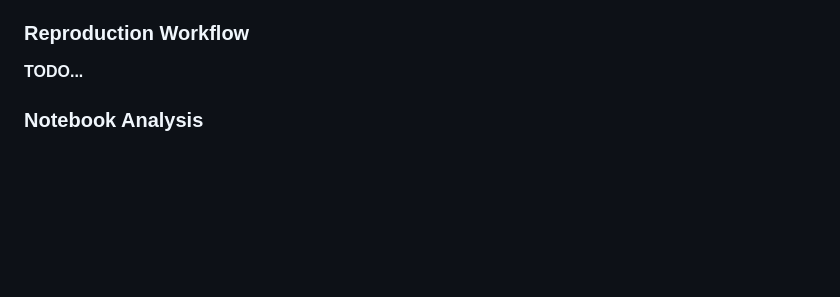
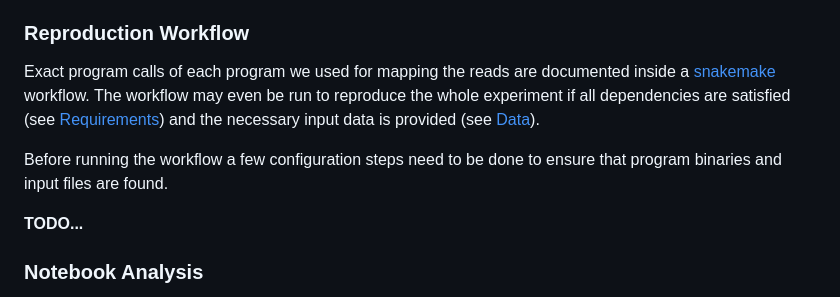
Before and after one commit to medvedevgroup/eskemap, a Markdown page: README.md, the part around the change. Rendered like a GitHub page; blank space fills up the shorter version.

Commit message:
Update README.md
Started to specify configuration steps for running the workflow.

```diff
--- a/README.md
+++ b/README.md
@@ -103,6 +103,10 @@ How to create a reads file only containing those reads for which edlib could fin
 
 ### Reproduction Workflow
 
+Exact program calls of each program we used for mapping the reads are documented inside a [snakemake](https://snakemake.readthedocs.io/en/stable/) workflow. The workflow may even be run to reproduce the whole experiment if all dependencies are satisfied (see [Requirements](#Requirements)) and the necessary input data is provided (see [Data](#Data)).
+
+Before running the workflow a few configuration steps need to be done to ensure that program binaries and input files are found.
+
 **TODO...**
 
 ### Notebook Analysis
```
